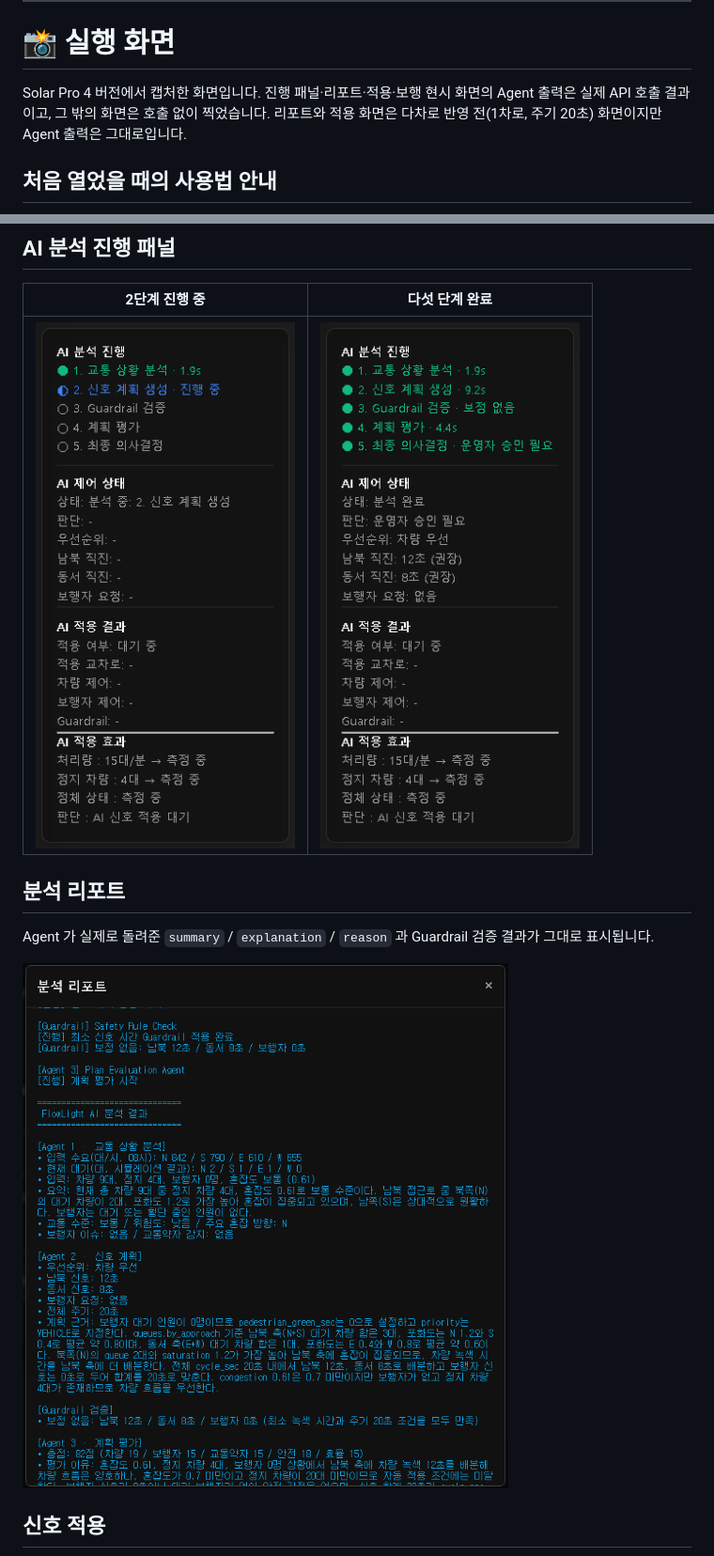
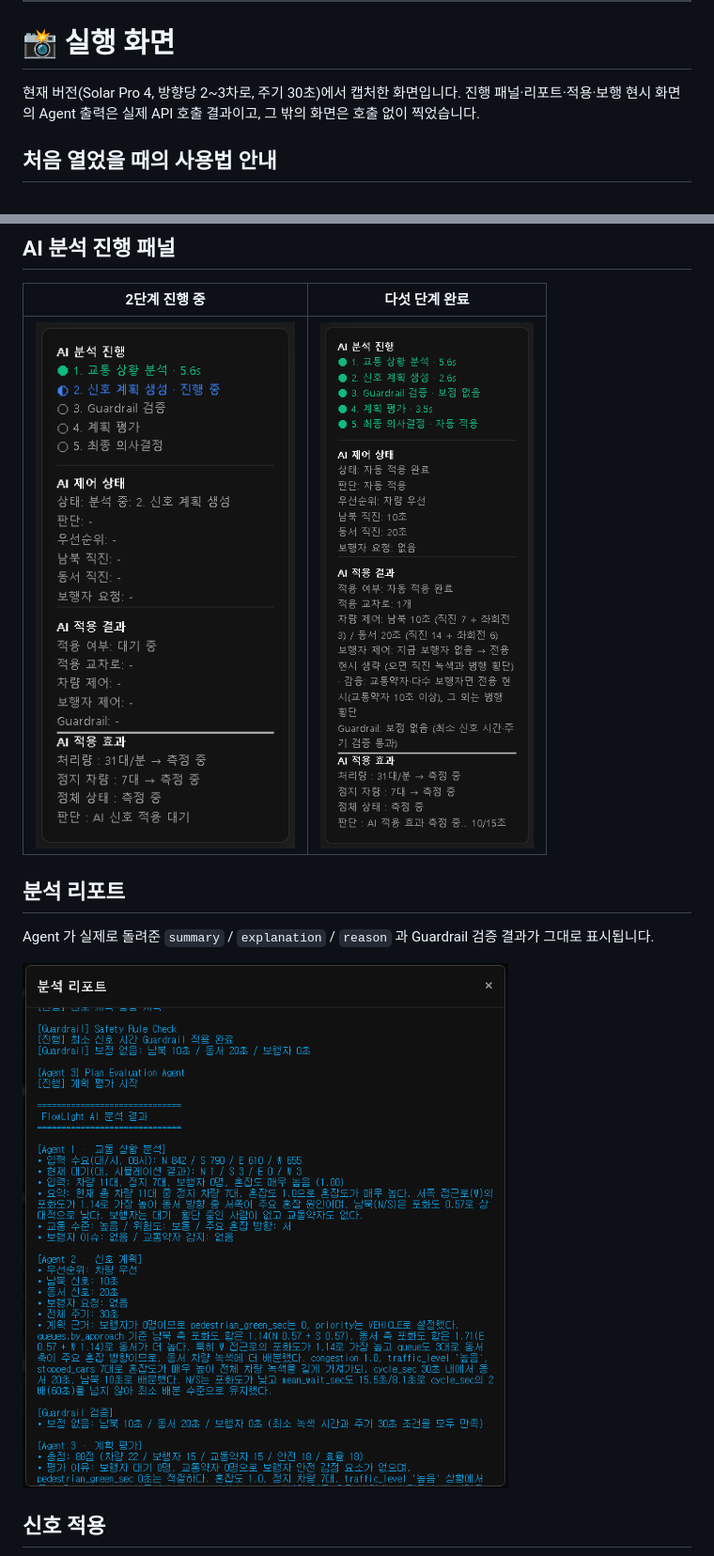
Before and after one commit to jihooni217/FlowLight-AI-Traffic-Signal, a Markdown page: README.md, 2 parts joined by grey strips. Shown at 94% size. Drawn GitHub-style; pictures changed too: docs/screens/ai_progress.png, docs/screens/ai_progress_done.png, docs/screens/report.png.

```diff
--- a/README.md
+++ b/README.md
@@ -411,7 +412,7 @@ RUN_LIVE_TESTS=1 python -m pytest tests/test_agent_stream.py -v
 
 # 📸 실행 화면
 
-Solar Pro 4 버전에서 캡처한 화면입니다. 진행 패널·리포트·적용·보행 현시 화면의 Agent 출력은 실제 API 호출 결과이고, 그 밖의 화면은 호출 없이 찍었습니다. 리포트와 적용 화면은 다차로 반영 전(1차로, 주기 20초) 화면이지만 Agent 출력은 그대로입니다.
+현재 버전(Solar Pro 4, 방향당 2~3차로, 주기 30초)에서 캡처한 화면입니다. 진행 패널·리포트·적용·보행 현시 화면의 Agent 출력은 실제 API 호출 결과이고, 그 밖의 화면은 호출 없이 찍었습니다.
 
 ## 처음 열었을 때의 사용법 안내
 
```
Also changed, not shown: other parts of README.md (+1 -0 lines), README.en.md (+2 -1 lines), docs/screens/applied.png, 1 other file.
